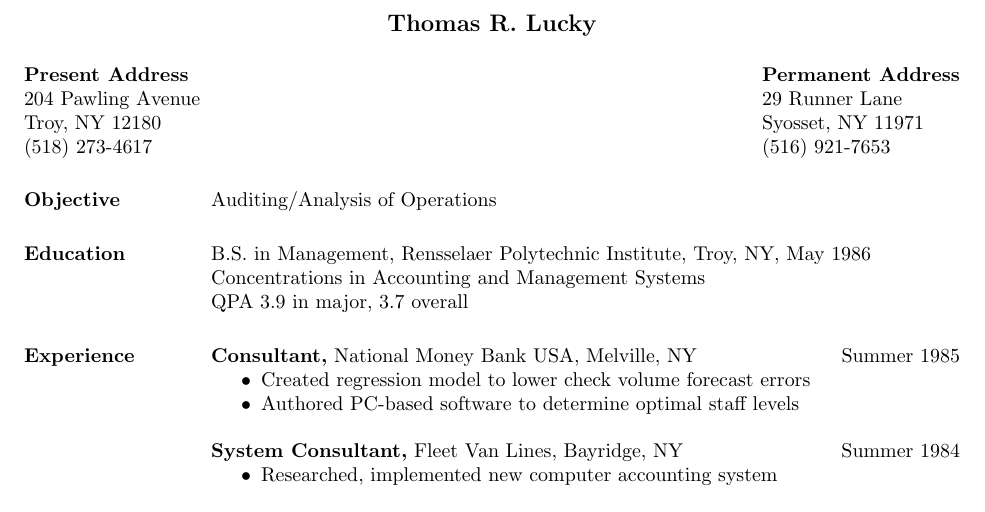
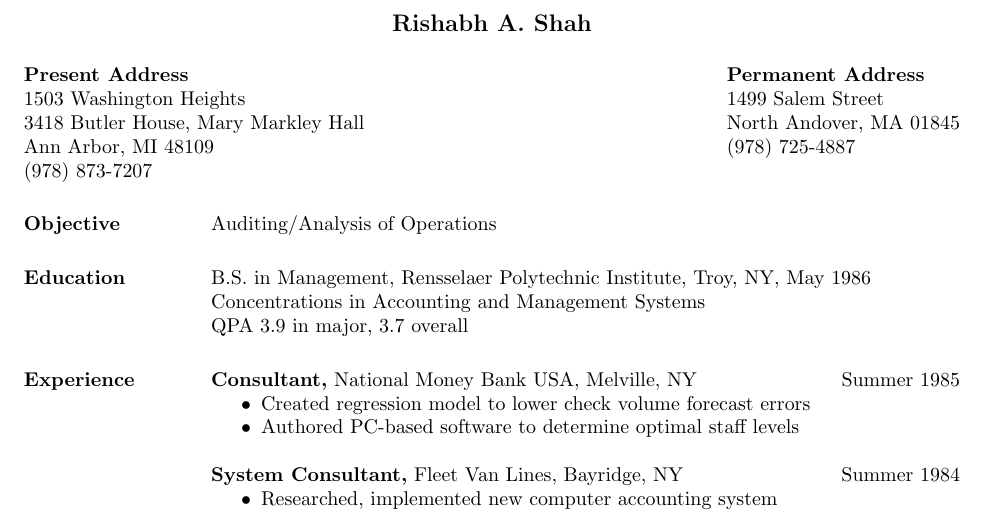
Before and after one commit to shabhshah/Resume, a LaTeX CV (res2.tex): part of the page, cut at the place of the change. Compiled offline with pdfLaTeX.

Commit message:
Updated name and address.

```diff
--- a/res2.tex
+++ b/res2.tex
@@ -9,12 +9,12 @@
 
 \begin{document}
 
-\name{Thomas R. Lucky\\[12pt]} % the \\[12pt] adds a blank line after name
+\name{Rishabh A. Shah\\[12pt]} % the \\[12pt] adds a blank line after name
 
-\address{{\bf Present Address} \\ 204 Pawling Avenue \\ Troy, NY 12180  \\
-        (518) 273-4617 }
-\address{{\bf Permanent Address} \\ 29 Runner Lane \\ Syosset, NY 11971 \\
-        (516) 921-7653 }
+\address{{\bf Present Address} \\ 1503 Washington Heights \\ 3418 Butler House, Mary Markley Hall \\ Ann Arbor, MI 48109  \\
+        (978) 873-7207 }
+\address{{\bf Permanent Address} \\ 1499 Salem Street \\ North Andover, MA 01845 \\
+        (978) 725-4887 }
 
 
 \begin{resume}
```
Also changed, not shown: res2.pdf (added), 3 other files.
